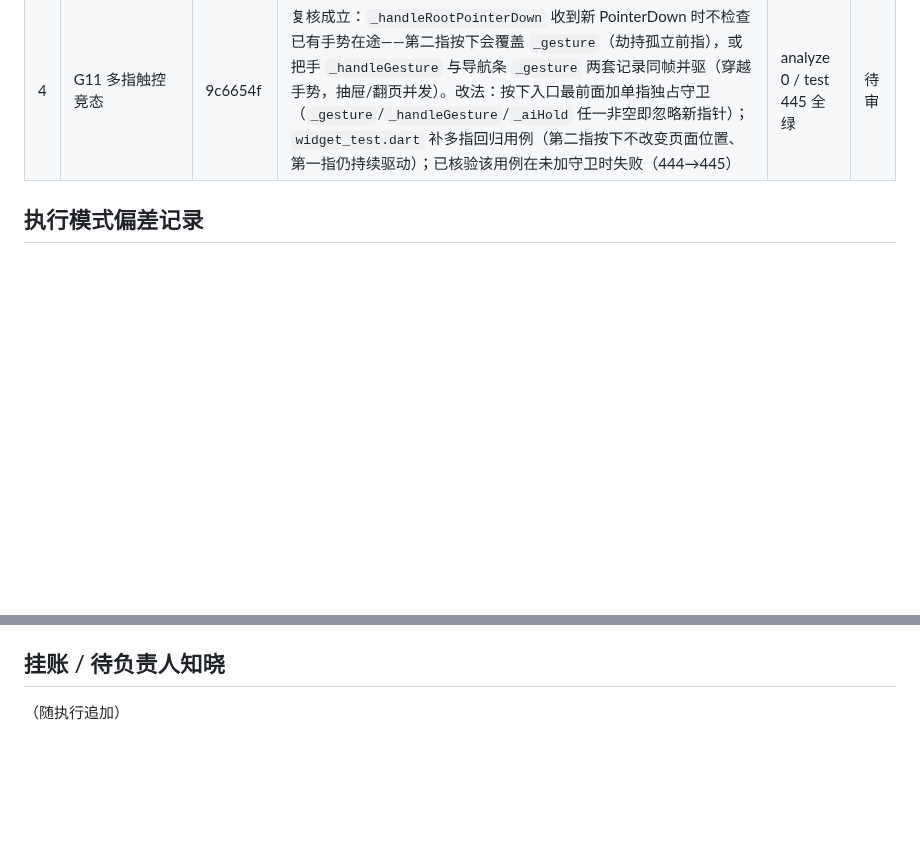
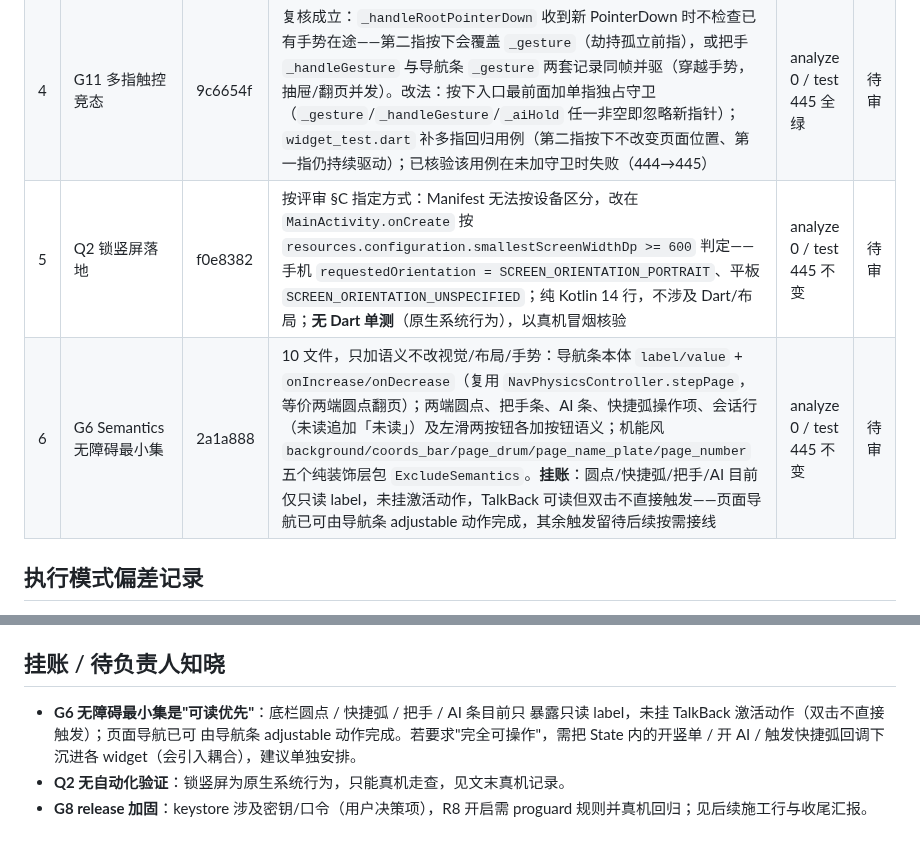
Before and after one commit to HaitoPhenol/Echo, a Markdown page: docs/tmp-optimization-a.md, 2 parts joined by grey strips. GitHub-like rendering; blank space fills up the shorter version.

Commit message:
docs: 施工记录补 Q2/G6 两行与挂账（无障碍可读优先、G8 待定）

```diff
--- a/docs/tmp-optimization-a.md
+++ b/docs/tmp-optimization-a.md
@@ -38,6 +38,8 @@
 | 2 | G13 触感 invokeMethod 无 catchError | 20c0ed4 | `Haptics` 收口 `_invoke()`，Android 通道统一 catchError 静默降级（规范 1.11）；新建 `test/services/haptics_test.dart`（首个 services 测试目录），mock 通道抛 PlatformException 验证不逃逸（442→443） | analyze 0 / test 443 全绿 | 待审 |
 | 3 | G12 涟漪节点无 Key | 3881f55 | 确认回归成立：涟漪可同屏并存，无 key 时框架按位置配对，先结束者被移除后存留项继承其已完成的动画 State（冻结在透明、onEnded 不再触发、永不移除）。给 `RippleSpec` 加自增稳定 id，挂载节点 `key: ValueKey<int>(spec.id)`；`widget_test.dart` 补并发双涟漪回归用例（443→444） | analyze 0 / test 444 全绿 | 待审 |
 | 4 | G11 多指触控竞态 | 9c6654f | 复核成立：`_handleRootPointerDown` 收到新 PointerDown 时不检查已有手势在途——第二指按下会覆盖 `_gesture`（劫持孤立前指），或把手 `_handleGesture` 与导航条 `_gesture` 两套记录同帧并驱（穿越手势，抽屉/翻页并发）。改法：按下入口最前面加单指独占守卫（`_gesture`/`_handleGesture`/`_aiHold` 任一非空即忽略新指针）；`widget_test.dart` 补多指回归用例（第二指按下不改变页面位置、第一指仍持续驱动）；已核验该用例在未加守卫时失败（444→445） | analyze 0 / test 445 全绿 | 待审 |
+| 5 | Q2 锁竖屏落地 | f0e8382 | 按评审 §C 指定方式：Manifest 无法按设备区分，改在 `MainActivity.onCreate` 按 `resources.configuration.smallestScreenWidthDp >= 600` 判定——手机 `requestedOrientation = SCREEN_ORIENTATION_PORTRAIT`、平板 `SCREEN_ORIENTATION_UNSPECIFIED`；纯 Kotlin 14 行，不涉及 Dart/布局；**无 Dart 单测**（原生系统行为），以真机冒烟核验 | analyze 0 / test 445 不变 | 待审 |
+| 6 | G6 Semantics 无障碍最小集 | 2a1a888 | 10 文件，只加语义不改视觉/布局/手势：导航条本体 `label/value` + `onIncrease/onDecrease`（复用 `NavPhysicsController.stepPage`，等价两端圆点翻页）；两端圆点、把手条、AI 条、快捷弧操作项、会话行（未读追加「未读」）及左滑两按钮各加按钮语义；机能风 `background/coords_bar/page_drum/page_name_plate/page_number` 五个纯装饰层包 `ExcludeSemantics`。**挂账**：圆点/快捷弧/把手/AI 目前仅只读 label，未挂激活动作，TalkBack 可读但双击不直接触发——页面导航已可由导航条 adjustable 动作完成，其余触发留待后续按需接线 | analyze 0 / test 445 不变 | 待审 |
 
 ## 执行模式偏差记录
 
@@ -56,4 +58,10 @@
 
 ## 挂账 / 待负责人知晓
 
-（随执行追加）
+- **G6 无障碍最小集是"可读优先"**：底栏圆点 / 快捷弧 / 把手 / AI 条目前只
+  暴露只读 label，未挂 TalkBack 激活动作（双击不直接触发）；页面导航已可
+  由导航条 adjustable 动作完成。若要求"完全可操作"，需把 State 内的开竖单 /
+  开 AI / 触发快捷弧回调下沉进各 widget（会引入耦合），建议单独安排。
+- **Q2 无自动化验证**：锁竖屏为原生系统行为，只能真机走查，见文末真机记录。
+- **G8 release 加固**：keystore 涉及密钥/口令（用户决策项），R8 开启需
+  proguard 规则并真机回归；见后续施工行与收尾汇报。
```
